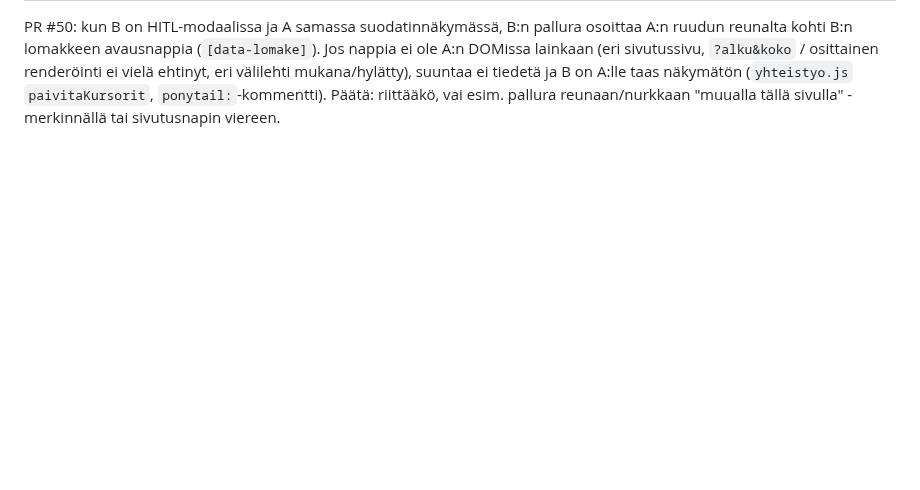
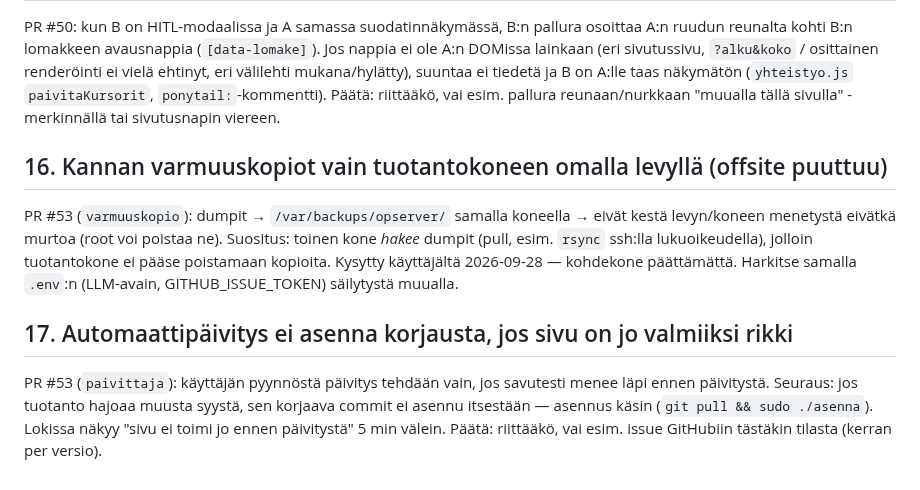
Before and after one commit to ouspg/Opserver, a Markdown page: TASKS.md, the part around the change. Drawn GitHub-style; blank space fills up the shorter version.

Commit message:
TASKS: offsite-varmuuskopio, automaattipäivitys rikkinäisellä sivulla
Co-Authored-By: Claude Opus 5.5 <noreply@anthropic.com>

```diff
--- a/TASKS.md
+++ b/TASKS.md
@@ -157,3 +157,20 @@ osittainen renderöinti ei vielä ehtinyt, eri välilehti mukana/hylätty), suun
 ei tiedetä ja B on A:lle taas näkymätön (`yhteistyo.js` `paivitaKursorit`,
 `ponytail:`-kommentti). Päätä: riittääkö, vai esim. pallura reunaan/nurkkaan
 "muualla tällä sivulla" -merkinnällä tai sivutusnapin viereen.
+
+## 16. Kannan varmuuskopiot vain tuotantokoneen omalla levyllä (offsite puuttuu)
+
+PR #53 (`varmuuskopio`): dumpit → `/var/backups/opserver/` samalla koneella →
+eivät kestä levyn/koneen menetystä eivätkä murtoa (root voi poistaa ne).
+Suositus: toinen kone *hakee* dumpit (pull, esim. `rsync` ssh:lla lukuoikeudella),
+jolloin tuotantokone ei pääse poistamaan kopioita. Kysytty käyttäjältä
+2026-09-28 — kohdekone päättämättä. Harkitse samalla `.env`:n (LLM-avain,
+GITHUB_ISSUE_TOKEN) säilytystä muualla.
+
+## 17. Automaattipäivitys ei asenna korjausta, jos sivu on jo valmiiksi rikki
+
+PR #53 (`paivittaja`): käyttäjän pyynnöstä päivitys tehdään vain, jos savutesti
+menee läpi ennen päivitystä. Seuraus: jos tuotanto hajoaa muusta syystä, sen
+korjaava commit ei asennu itsestään — asennus käsin (`git pull && sudo ./asenna`).
+Lokissa näkyy "sivu ei toimi jo ennen päivitystä" 5 min välein. Päätä: riittääkö,
+vai esim. issue GitHubiin tästäkin tilasta (kerran per versio).
```
